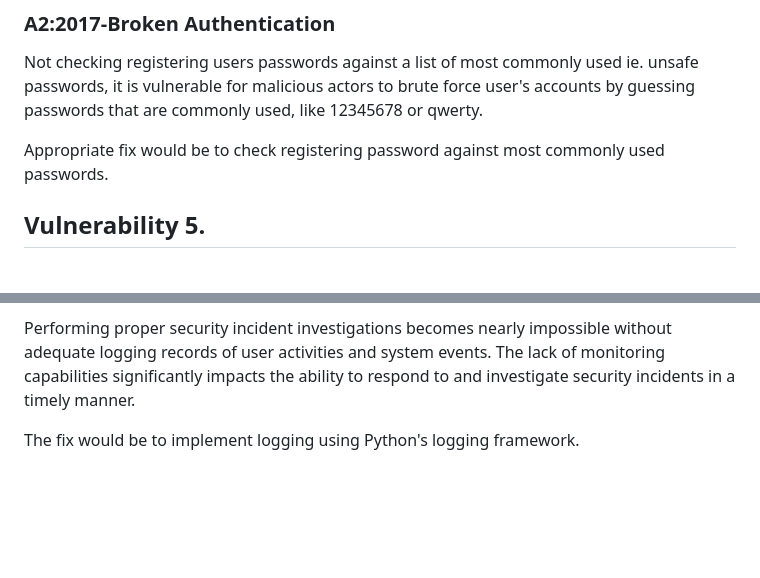
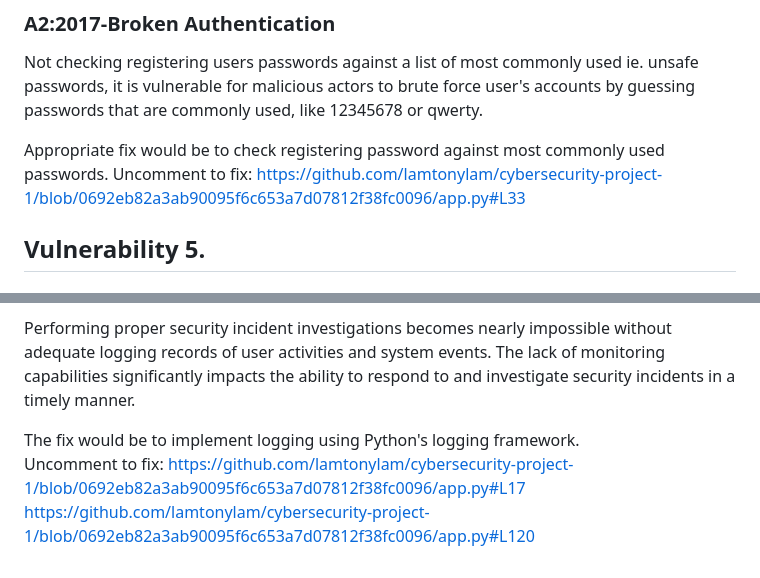
Before and after one commit to lamtonylam/cybersecurity-project-1, a Markdown page: README.md, 2 parts joined by grey strips. GitHub-like rendering; blank space fills up the shorter version.

```diff
--- a/README.md
+++ b/README.md
@@ -79,7 +79,8 @@ https://github.com/lamtonylam/cybersecurity-project-1/blob/0692eb82a3ab90095f6c6
 Not checking registering users passwords against a list of most commonly used ie. unsafe passwords, it is vulnerable for malicious actors to brute force user's accounts by guessing passwords that are commonly used, like 12345678 or qwerty.
 
 Appropriate fix would be to check registering password against most commonly used passwords.
-
+Uncomment to fix:
+https://github.com/lamtonylam/cybersecurity-project-1/blob/0692eb82a3ab90095f6c653a7d07812f38fc0096/app.py#L33
 ## Vulnerability 5.
 
 ### A10:2017-Insufficient Logging & Monitoring
@@ -89,3 +90,6 @@ By not logging critical security events that happen on the website, such as fail
 Performing proper security incident investigations becomes nearly impossible without adequate logging records of user activities and system events. The lack of monitoring capabilities significantly impacts the ability to respond to and investigate security incidents in a timely manner.
 
 The fix would be to implement logging using Python's logging framework.
+Uncomment to fix:
+https://github.com/lamtonylam/cybersecurity-project-1/blob/0692eb82a3ab90095f6c653a7d07812f38fc0096/app.py#L17
+https://github.com/lamtonylam/cybersecurity-project-1/blob/0692eb82a3ab90095f6c653a7d07812f38fc0096/app.py#L120
```
